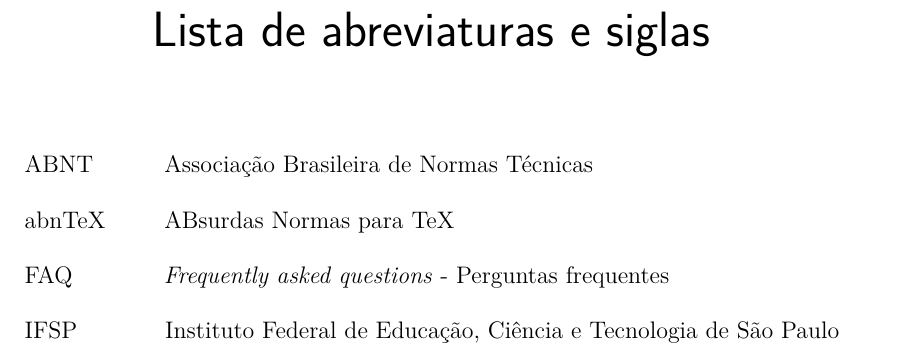
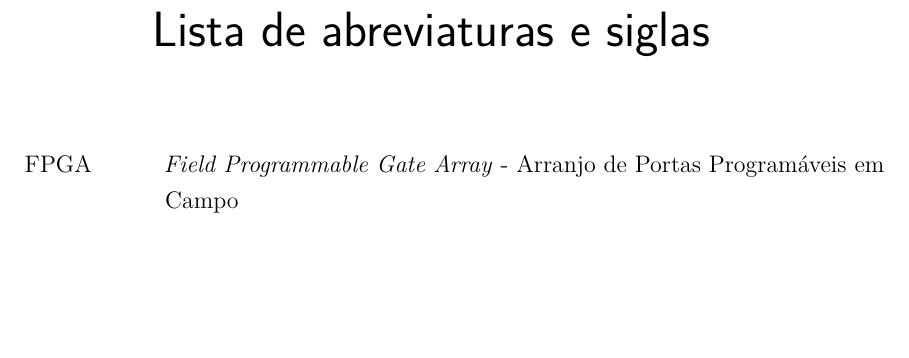
Before and after one commit to LorhanSohaky/UFSCar, a LaTeX document (2017/lab_cd/relatorio2/main-texto-completo.tex, which reads 2017/lab_cd/relatorio2/pre-siglas.tex): part of page 6 of 22, cut so that both start at the same text, the shorter picture padded with empty space. Compiled offline with pdfLaTeX.

Commit message:
Adição da sigla

```diff
--- a/2017/lab_cd/relatorio2/pre-siglas.tex
+++ b/2017/lab_cd/relatorio2/pre-siglas.tex
@@ -13,10 +13,7 @@
 \acrodef{#1}[#2]{#3}\index{#2}}
 
 \begin{siglas}
-  \sigla{abnt}{ABNT}{Associação Brasileira de Normas Técnicas}
-  \sigla{abntex}{abnTeX}{ABsurdas Normas para TeX}
-  \sigla{faq}{FAQ}{\emph{Frequently asked questions} - Perguntas frequentes}
-  \sigla{ifsp}{IFSP}{Instituto Federal de Educação, Ciência e Tecnologia de São Paulo}
+  \sigla{fpga}{FPGA}{\emph{Field Programmable Gate Array} - Arranjo de Portas Programáveis em Campo}
 \end{siglas}
 
 
```
